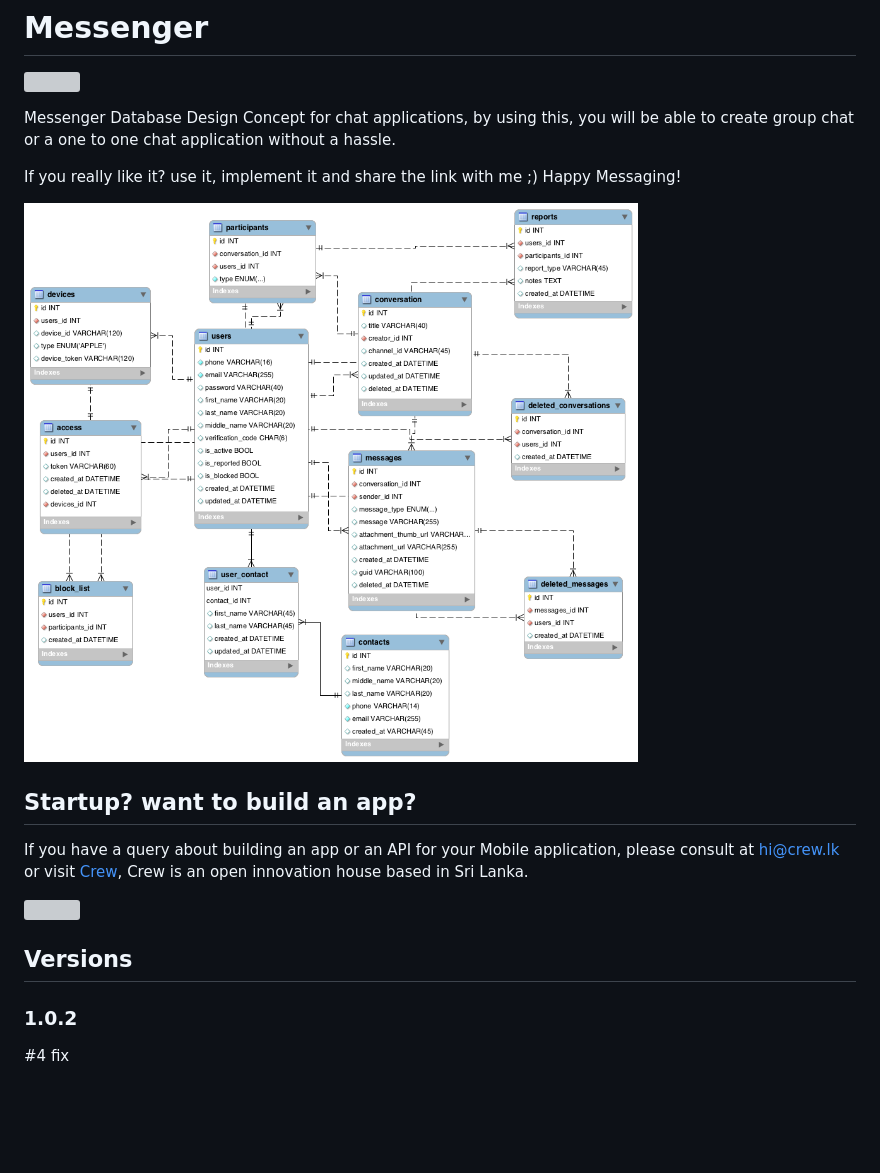
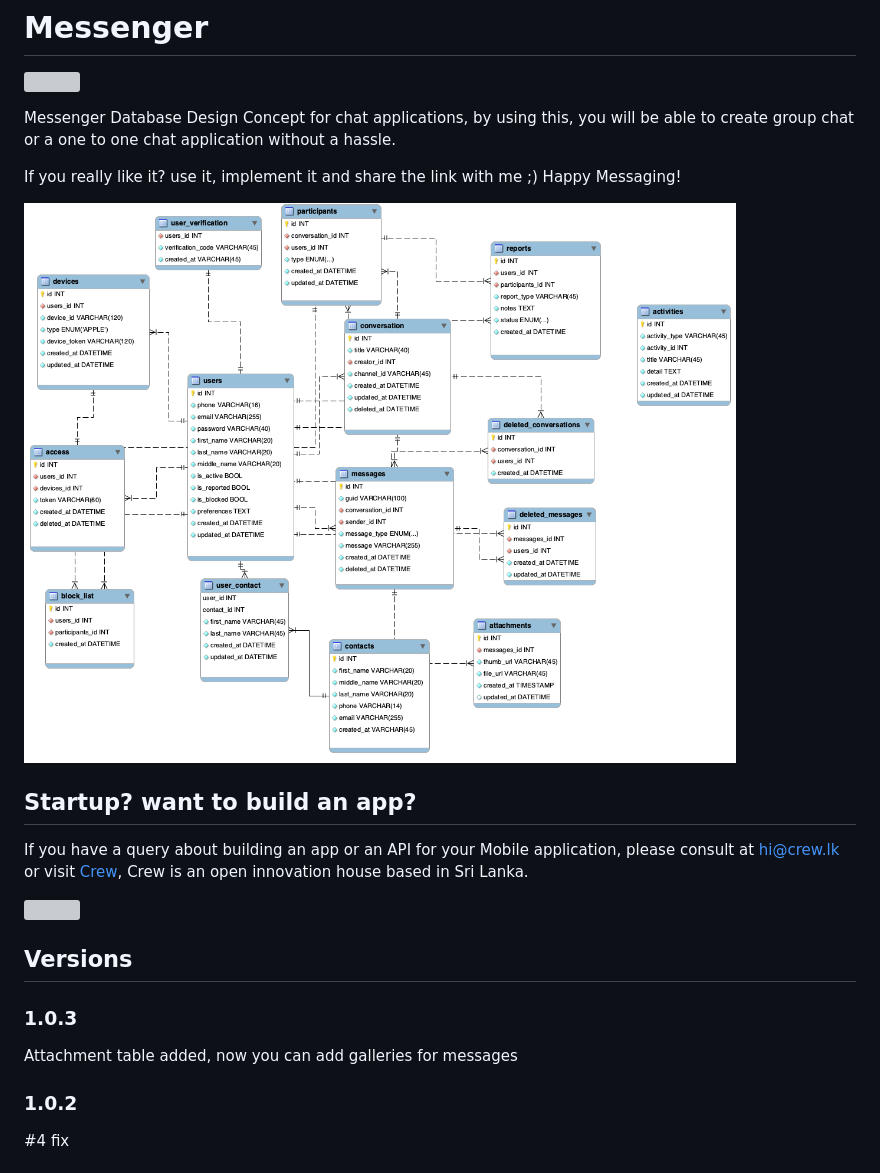
Before and after one commit to yoosuf/Messenger, a Markdown page: README.md, the part around the change. Drawn GitHub-style; pictures changed too: Messenger.png; blank space fills up the shorter version; grey boxes are pictures that could not be loaded.

Commit message:
attachment table added

```diff
--- a/README.md
+++ b/README.md
@@ -17,6 +17,10 @@ If you have a query about building an app or an API for your Mobile application,
 
 
 ## Versions
+
+### 1.0.3
+Attachment table added, now you can add galleries for messages
+
 ### 1.0.2
 #4 fix
 
```
Also changed, not shown: 2 other files.
